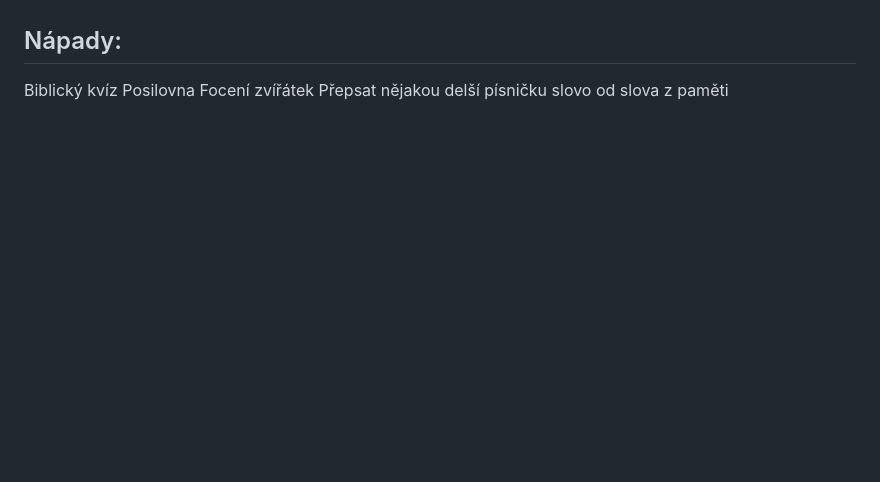
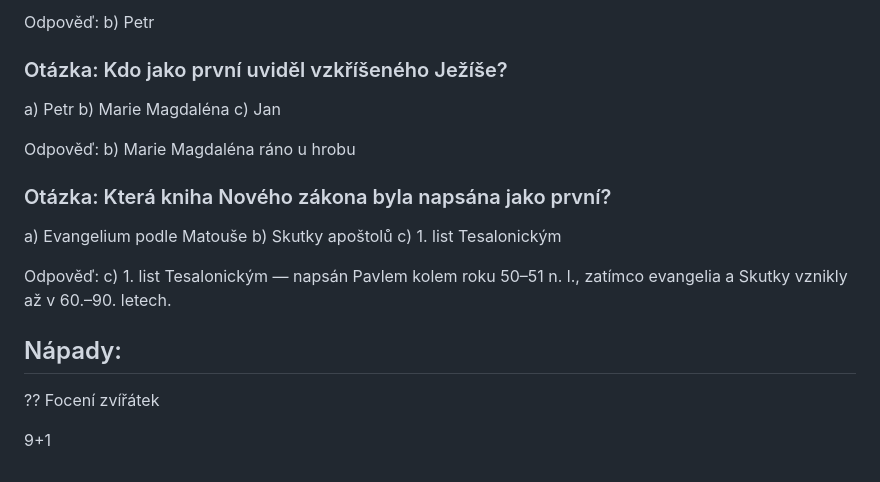
Before and after one commit to plhacko/HraNaPosledniMladez2026, a Markdown page: locations.md, the part around one of its changes. Drawn GitHub-style; blank space fills up the shorter version.

```diff
--- a/locations.md
+++ b/locations.md
@@ -91,6 +175,25 @@ Vydejte se ještě trochu severněji a poznačte si pro bonusové body kam doraz
+Odpověď: b) Petr
+
+### Otázka: Kdo jako první uviděl vzkříšeného Ježíše?
+
+a) Petr
+b) Marie Magdaléna
+c) Jan
+
+Odpověď: b) Marie Magdaléna ráno u hrobu
+
+### Otázka: Která kniha Nového zákona byla napsána jako první?
+
+a) Evangelium podle Matouše
+b) Skutky apoštolů
+c) 1. list Tesalonickým
+
+Odpověď: c) 1. list Tesalonickým — napsán Pavlem kolem roku 50–51 n. l., zatímco evangelia a Skutky vznikly až v 60.–90. letech.
+
 
 ## Nápady:
-Biblický kvíz
-Posilovna
-Focení zvířátek
-Přepsat nějakou delší písničku slovo od slova z paměti
+
+?? Focení zvířátek
+
+
+9+1
```
Also changed, not shown: other parts of locations.md (+84 -0 lines).
